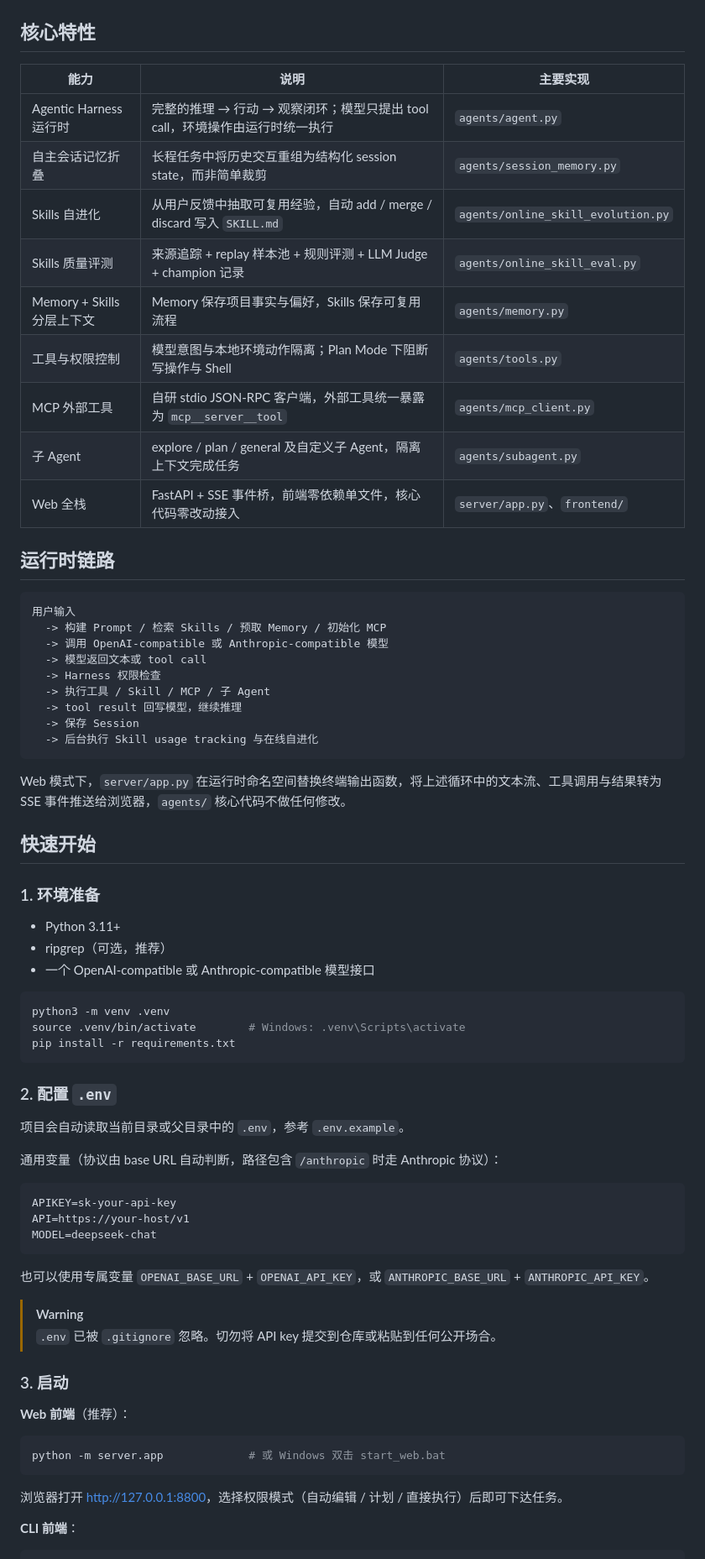
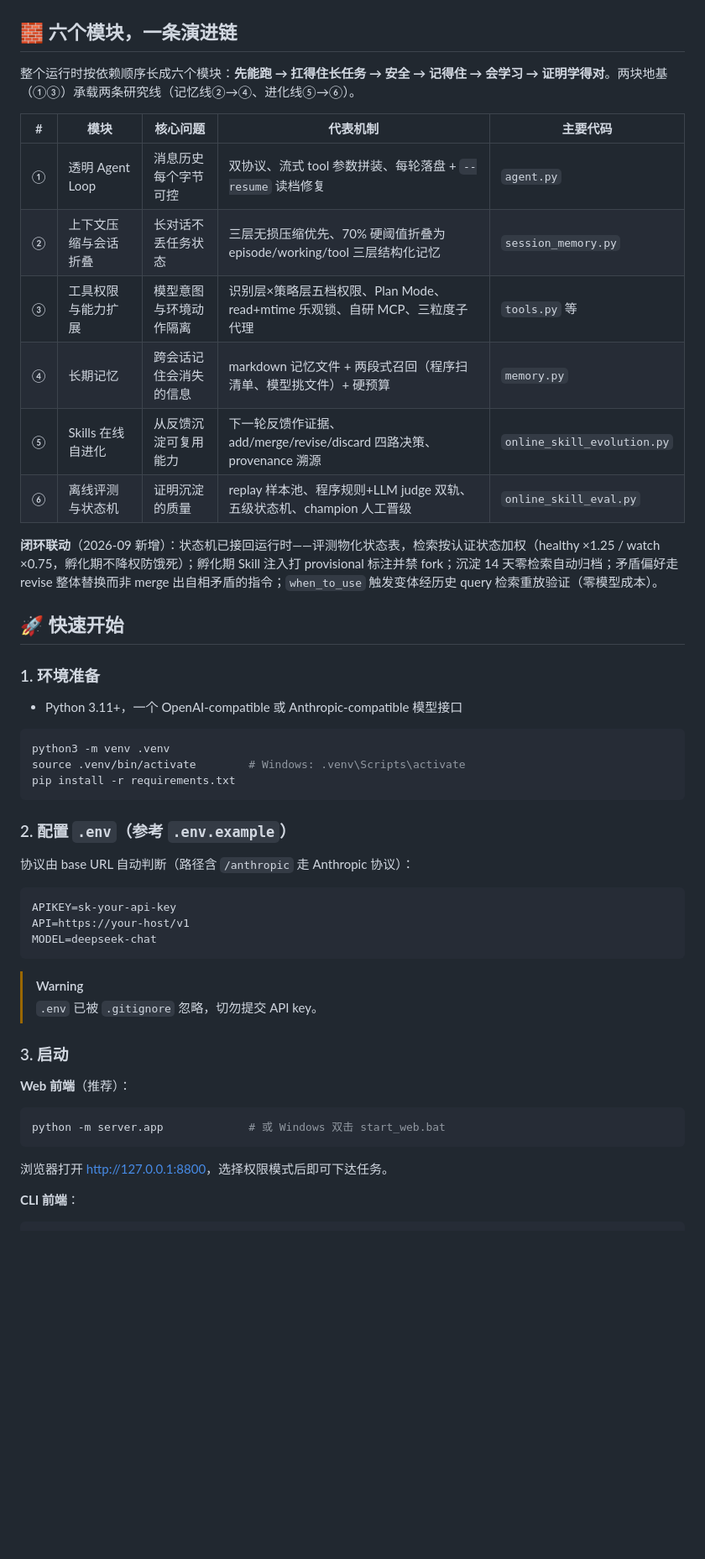
Before and after one commit to Nagrax/EvoHarness, a Markdown page: README.md, the part around one of its changes. Shown at 84% size. GitHub-like rendering; blank space fills up the shorter version.

Commit message:
重构 README：证据前置、六模块演进链、设计决策与已知边界

````diff
--- a/README.md
+++ b/README.md
@@ -20,43 +49,26 @@ Web 前端通过 SSE 实时展示 Agent 的推理文本、工具调用时间线
   <img src="docs/screenshots/chat.png" width="82%" alt="对话与工具调用时间线" />
 </p>
 
-## 核心特性
+## 🧱 六个模块，一条演进链
 
-| 能力 | 说明 | 主要实现 |
-| --- | --- | --- |
-| Agentic Harness 运行时 | 完整的推理 → 行动 → 观察闭环；模型只提出 tool call，环境操作由运行时统一执行 | `agents/agent.py` |
-| 自主会话记忆折叠 | 长程任务中将历史交互重组为结构化 session state，而非简单裁剪 | `agents/session_memory.py` |
-| Skills 自进化 | 从用户反馈中抽取可复用经验，自动 add / merge / discard 写入 `SKILL.md` | `agents/online_skill_evolution.py` |
-| Skills 质量评测 | 来源追踪 + replay 样本池 + 规则评测 + LLM Judge + champion 记录 | `agents/online_skill_eval.py` |
-| Memory + Skills 分层上下文 | Memory 保存项目事实与偏好，Skills 保存可复用流程 | `agents/memory.py` |
-| 工具与权限控制 | 模型意图与本地环境动作隔离；Plan Mode 下阻断写操作与 Shell | `agents/tools.py` |
-| MCP 外部工具 | 自研 stdio JSON-RPC 客户端，外部工具统一暴露为 `mcp__server__tool` | `agents/mcp_client.py` |
-| 子 Agent | explore / plan / general 及自定义子 Agent，隔离上下文完成任务 | `agents/subagent.py` |
-| Web 全栈 | FastAPI + SSE 事件桥，前端零依赖单文件，核心代码零改动接入 | `server/app.py`、`frontend/` |
+整个运行时按依赖顺序长成六个模块：**先能跑 → 扛得住长任务 → 安全 → 记得住 → 会学习 → 证明学得对**。两块地基（①③）承载两条研究线（记忆线②→④、进化线⑤→⑥）。
 
-## 运行时链路
+| # | 模块 | 核心问题 | 代表机制 | 主要代码 |
+| --- | --- | --- | --- | --- |
+| ① | 透明 Agent Loop | 消息历史每个字节可控 | 双协议、流式 tool 参数拼装、每轮落盘 + `--resume` 读档修复 | `agent.py` |
+| ② | 上下文压缩与会话折叠 | 长对话不丢任务状态 | 三层无损压缩优先、70% 硬阈值折叠为 episode/working/tool 三层结构化记忆 | `session_memory.py` |
+| ③ | 工具权限与能力扩展 | 模型意图与环境动作隔离 | 识别层×策略层五档权限、Plan Mode、read+mtime 乐观锁、自研 MCP、三粒度子代理 | `tools.py` 等 |
+| ④ | 长期记忆 | 跨会话记住会消失的信息 | markdown 记忆文件 + 两段式召回（程序扫清单、模型挑文件）+ 硬预算 | `memory.py` |
+| ⑤ | Skills 在线自进化 | 从反馈沉淀可复用能力 | 下一轮反馈作证据、add/merge/revise/discard 四路决策、provenance 溯源 | `online_skill_evolution.py` |
+| ⑥ | 离线评测与状态机 | 证明沉淀的质量 | replay 样本池、程序规则+LLM judge 双轨、五级状态机、champion 人工晋级 | `online_skill_eval.py` |
 
-```text
-用户输入
-  -> 构建 Prompt / 检索 Skills / 预取 Memory / 初始化 MCP
-  -> 调用 OpenAI-compatible 或 Anthropic-compatible 模型
-  -> 模型返回文本或 tool call
-  -> Harness 权限检查
-  -> 执行工具 / Skill / MCP / 子 Agent
-  -> tool result 回写模型，继续推理
-  -> 保存 Session
-  -> 后台执行 Skill usage tracking 与在线自进化
-```
+**闭环联动**（2026-09 新增）：状态机已接回运行时——评测物化状态表，检索按认证状态加权（healthy ×1.25 / watch ×0.75，孵化期不降权防饿死）；孵化期 Skill 注入打 provisional 标注并禁 fork；沉淀 14 天零检索自动归档；矛盾偏好走 revise 整体替换而非 merge 出自相矛盾的指令；`when_to_use` 触发变体经历史 query 检索重放验证（零模型成本）。
 
-Web 模式下，`server/app.py` 在运行时命名空间替换终端输出函数，将上述循环中的文本流、工具调用与结果转为 SSE 事件推送给浏览器，`agents/` 核心代码不做任何修改。
-
-## 快速开始
+## 🚀 快速开始
 
 ### 1. 环境准备
 
-- Python 3.11+
-- ripgrep（可选，推荐）
-- 一个 OpenAI-compatible 或 Anthropic-compatible 模型接口
+- Python 3.11+，一个 OpenAI-compatible 或 Anthropic-compatible 模型接口
 
 ```bash
 python3 -m venv .venv
@@ -64,11 +76,9 @@ source .venv/bin/activate        # Windows: .venv\Scripts\activate
 pip install -r requirements.txt
 ```
 
-### 2. 配置 `.env`
+### 2. 配置 `.env`（参考 `.env.example`）
 
-项目会自动读取当前目录或父目录中的 `.env`，参考 `.env.example`。
-
-通用变量（协议由 base URL 自动判断，路径包含 `/anthropic` 时走 Anthropic 协议）：
+协议由 base URL 自动判断（路径含 `/anthropic` 走 Anthropic 协议）：
 
 ```env
 APIKEY=sk-your-api-key
@@ -76,10 +86,8 @@ API=https://your-host/v1
 MODEL=deepseek-chat
 ```
 
-也可以使用专属变量 `OPENAI_BASE_URL` + `OPENAI_API_KEY`，或 `ANTHROPIC_BASE_URL` + `ANTHROPIC_API_KEY`。
-
 > [!WARNING]
-> `.env` 已被 `.gitignore` 忽略。切勿将 API key 提交到仓库或粘贴到任何公开场合。
+> `.env` 已被 `.gitignore` 忽略，切勿提交 API key。
 
 ### 3. 启动
 
@@ -89,7 +97,7 @@ MODEL=deepseek-chat
 python -m server.app             # 或 Windows 双击 start_web.bat
 ```
 
-浏览器打开 <http://127.0.0.1:8800>，选择权限模式（自动编辑 / 计划 / 直接执行）后即可下达任务。
+浏览器打开 <http://127.0.0.1:8800>，选择权限模式后即可下达任务。
 
 **CLI 前端**：
 
````
Also changed, not shown: other parts of README.md (+62 -20 lines).
